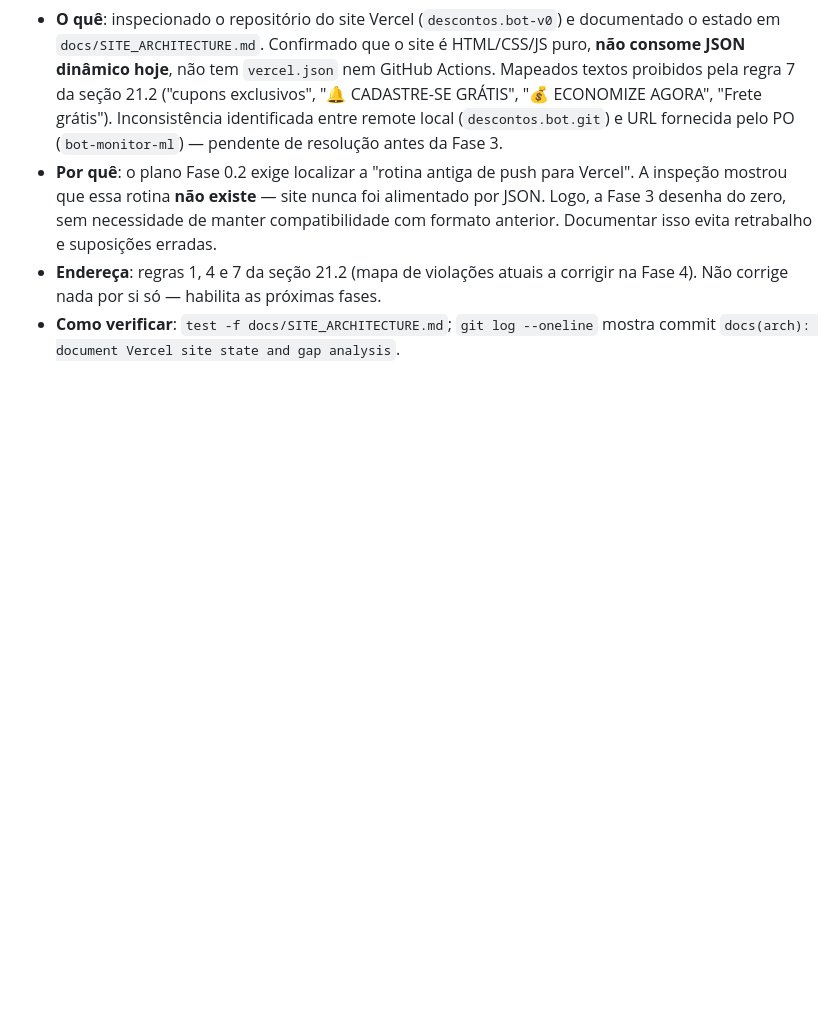
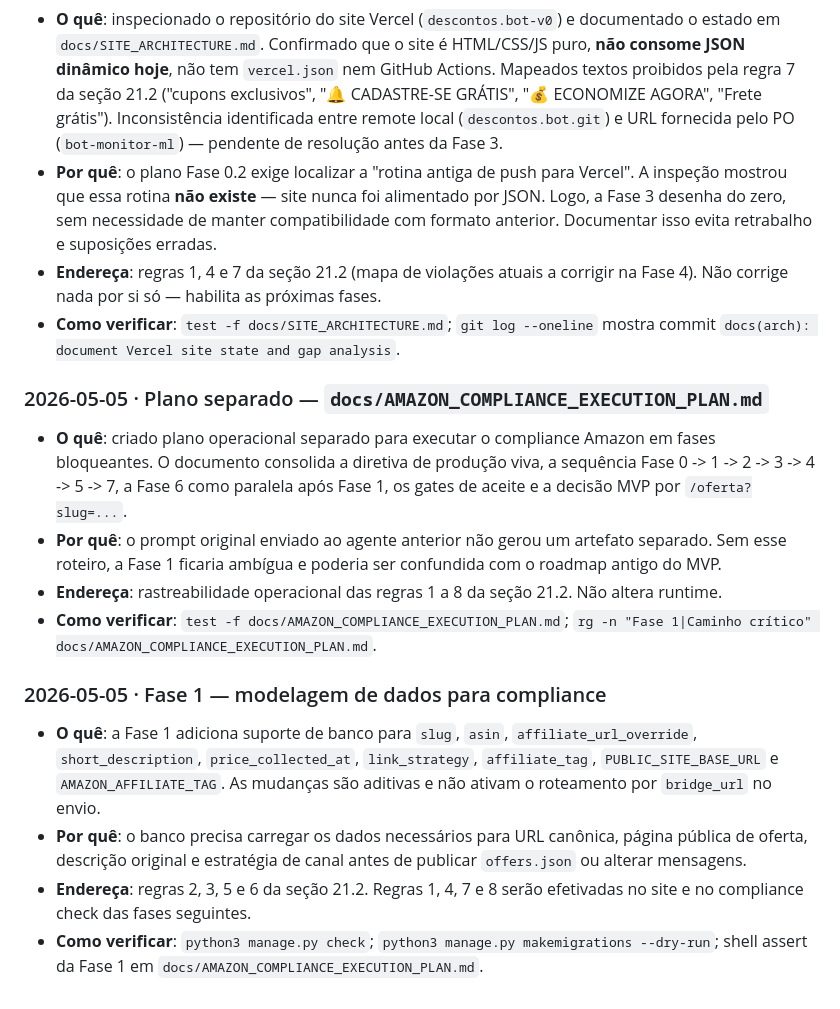
Before and after one commit to marcelopio10/descontos_bot, a Markdown page: docs/PRD_DESCONTOS_BOT.md, the part around the change. Rendered like a GitHub page; blank space fills up the shorter version.

Commit message:
docs(prd): record Amazon compliance phase 1 scope

```diff
--- a/docs/PRD_DESCONTOS_BOT.md
+++ b/docs/PRD_DESCONTOS_BOT.md
@@ -615,3 +615,17 @@ Cada fase de implementação registra aqui uma entrada datada (formato AAAA-MM-D
 - **Por quê**: o plano Fase 0.2 exige localizar a "rotina antiga de push para Vercel". A inspeção mostrou que essa rotina **não existe** — site nunca foi alimentado por JSON. Logo, a Fase 3 desenha do zero, sem necessidade de manter compatibilidade com formato anterior. Documentar isso evita retrabalho e suposições erradas.
 - **Endereça**: regras 1, 4 e 7 da seção 21.2 (mapa de violações atuais a corrigir na Fase 4). Não corrige nada por si só — habilita as próximas fases.
 - **Como verificar**: `test -f docs/SITE_ARCHITECTURE.md`; `git log --oneline` mostra commit `docs(arch): document Vercel site state and gap analysis`.
+
+### 2026-05-05 · Plano separado — `docs/AMAZON_COMPLIANCE_EXECUTION_PLAN.md`
+
+- **O quê**: criado plano operacional separado para executar o compliance Amazon em fases bloqueantes. O documento consolida a diretiva de produção viva, a sequência Fase 0 -> 1 -> 2 -> 3 -> 4 -> 5 -> 7, a Fase 6 como paralela após Fase 1, os gates de aceite e a decisão MVP por `/oferta?slug=...`.
+- **Por quê**: o prompt original enviado ao agente anterior não gerou um artefato separado. Sem esse roteiro, a Fase 1 ficaria ambígua e poderia ser confundida com o roadmap antigo do MVP.
+- **Endereça**: rastreabilidade operacional das regras 1 a 8 da seção 21.2. Não altera runtime.
+- **Como verificar**: `test -f docs/AMAZON_COMPLIANCE_EXECUTION_PLAN.md`; `rg -n "Fase 1|Caminho crítico" docs/AMAZON_COMPLIANCE_EXECUTION_PLAN.md`.
+
+### 2026-05-05 · Fase 1 — modelagem de dados para compliance
+
+- **O quê**: a Fase 1 adiciona suporte de banco para `slug`, `asin`, `affiliate_url_override`, `short_description`, `price_collected_at`, `link_strategy`, `affiliate_tag`, `PUBLIC_SITE_BASE_URL` e `AMAZON_AFFILIATE_TAG`. As mudanças são aditivas e não ativam o roteamento por `bridge_url` no envio.
+- **Por quê**: o banco precisa carregar os dados necessários para URL canônica, página pública de oferta, descrição original e estratégia de canal antes de publicar `offers.json` ou alterar mensagens.
+- **Endereça**: regras 2, 3, 5 e 6 da seção 21.2. Regras 1, 4, 7 e 8 serão efetivadas no site e no compliance check das fases seguintes.
+- **Como verificar**: `python3 manage.py check`; `python3 manage.py makemigrations --dry-run`; shell assert da Fase 1 em `docs/AMAZON_COMPLIANCE_EXECUTION_PLAN.md`.
```
